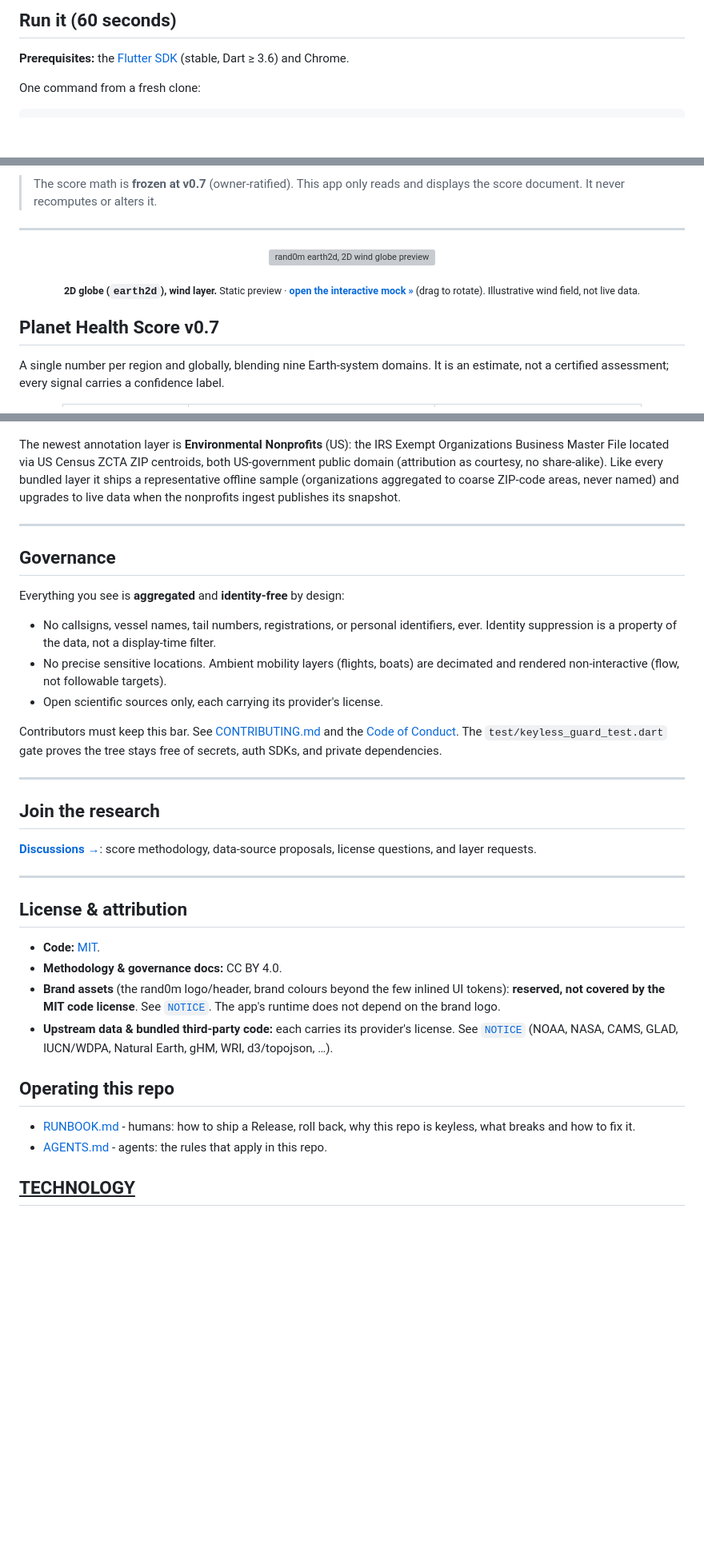
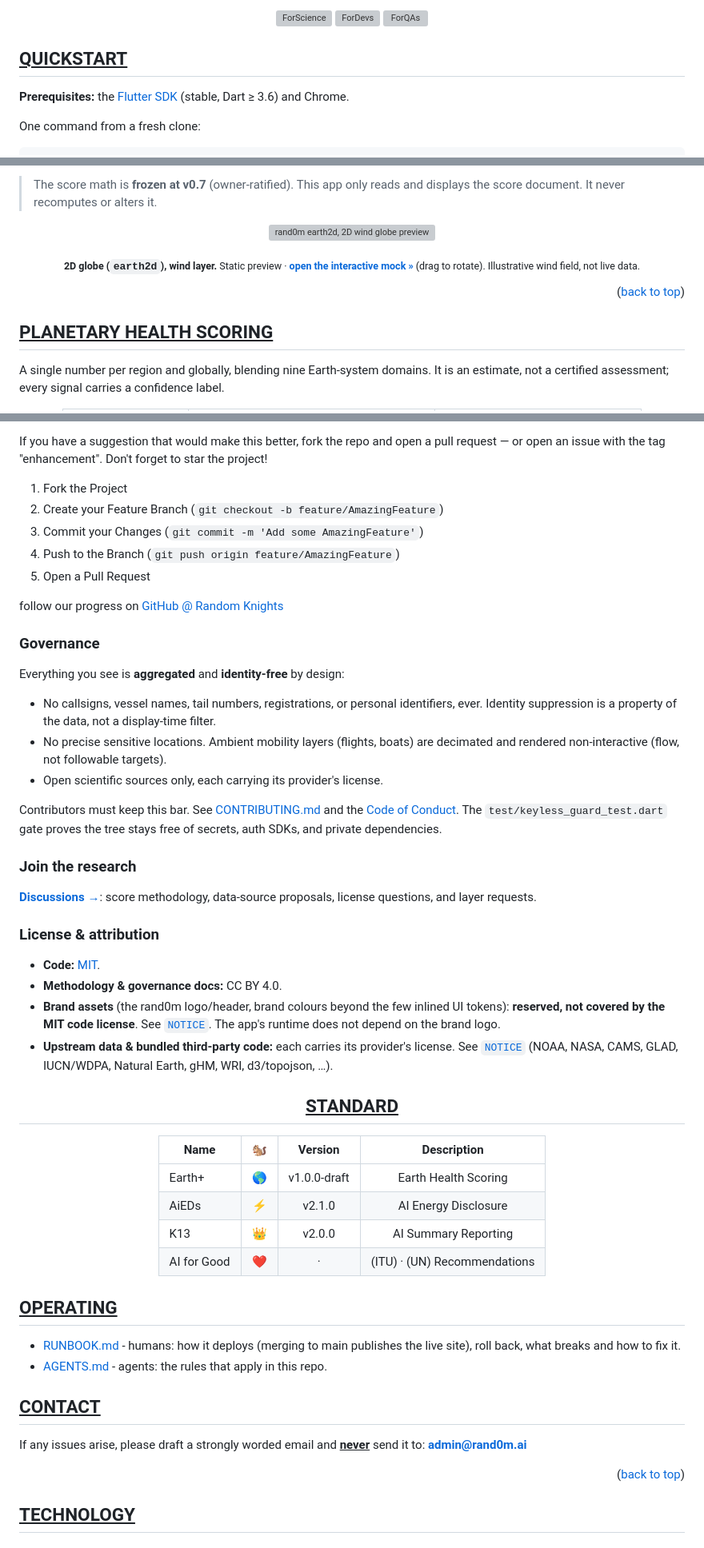
Before and after one commit to random-knights/xyz-earth, a Markdown page: README.md, 3 parts joined by grey strips. Shown at 80% size. GitHub-like rendering; blank space fills up the shorter version; grey boxes are pictures that could not be loaded.

Commit message:
Update README.md (#27)

```diff
--- a/README.md
+++ b/README.md
@@ -34,5 +48,11 @@ dependencies.**
 
-## Run it (60 seconds)
+[![ForScience][ForScience]][ForScience-url] [![ForDevs][ForDevs]][ForDevs-url] [![ForQAs][ForQAs]][ForQAs-url]
+
+</div>
+
+<!-- QUICKSTART -->
+
+## <span style="color:#555555"><u> **QUICKSTART** </u></span>
 
 **Prerequisites:** the [Flutter SDK](https://docs.flutter.dev/get-started/install)
 (stable, Dart ≥ 3.6) and Chrome.
@@ -88,8 +106,6 @@ undeployed, and every live fetch has a timeout.
 > The score math is **frozen at v0.7** (owner-ratified). This app only reads and
 > displays the score document. It never recomputes or alters it.
 
----
-
 <div align="center">
 
 [![rand0m earth2d, 2D wind globe preview](preview/earth2d-wind-globe.svg)](preview/earth2d-wind-globe.html)
@@ -98,7 +114,11 @@ undeployed, and every live fetch has a timeout.
 
 </div>
 
-## Planet Health Score v0.7
+<p align="right">(<a href="#readme-top">back to top</a>)</p>
+
+<!-- TITLE -->
+
+## <span style="color:#FAAFA5"><u> **PLANETARY HEALTH SCORING** </u></span>
 
 A single number per region and globally, blending nine Earth-system domains. It
 is an estimate, not a certified assessment; every signal carries a confidence
@@ -144,16 +172,15 @@ Every globe filter, **Animate** (flow), **Overlay** (scalar value-ramps), and **
 
-</div>
+If you have a suggestion that would make this better, fork the repo and open a pull request &mdash; or open an issue with the tag "enhancement". Don't forget to star the project!
 
-The newest annotation layer is **Environmental Nonprofits** (US): the IRS Exempt
-Organizations Business Master File located via US Census ZCTA ZIP centroids,
-both US-government public domain (attribution as courtesy, no share-alike). Like
-every bundled layer it ships a representative offline sample (organizations
-aggregated to coarse ZIP-code areas, never named) and upgrades to live data when
-the nonprofits ingest publishes its snapshot.
+1. Fork the Project
+2. Create your Feature Branch (`git checkout -b feature/AmazingFeature`)
+3. Commit your Changes (`git commit -m 'Add some AmazingFeature'`)
+4. Push to the Branch (`git push origin feature/AmazingFeature`)
+5. Open a Pull Request
 
----
+follow our progress on [GitHub @ Random Knights](https://github.com/random-knights)
 
-## Governance
+### Governance
 
 Everything you see is **aggregated** and **identity-free** by design:
 
@@ -169,16 +196,12 @@ the [Code of Conduct](CODE_OF_CONDUCT.md). The
 `test/keyless_guard_test.dart` gate proves the tree stays free of secrets, auth
 SDKs, and private dependencies.
 
----
-
-## Join the research
+### Join the research
 
 [**Discussions →**](../../discussions): score methodology, data-source
 proposals, license questions, and layer requests.
 
----
-
-## License & attribution
+### License & attribution
 
 - **Code:** [MIT](LICENSE).
 - **Methodology & governance docs:** CC BY 4.0.
@@ -189,11 +212,36 @@ proposals, license questions, and layer requests.
   license. See [`NOTICE`](NOTICE) (NOAA, NASA, CAMS, GLAD, IUCN/WDPA, Natural
   Earth, gHM, WRI, d3/topojson, …).
 
-## Operating this repo
+<!-- STANDARD -->
 
-- [RUNBOOK.md](RUNBOOK.md) - humans: how to ship a Release, roll back, why this
-  repo is keyless, what breaks and how to fix it.
+<div align="center">
+
+## <span style="color:#555555" name="standard"><u> **STANDARD** </u></span>
+
+| Name        | :chipmunk: |   Version    |             Description             |
+| ----------- | :--------: | :----------: | :---------------------------------: |
+| Earth+      |     🌎     | v1.0.0-draft |        Earth Health Scoring         |
+| AiEDs       |     ⚡     |    v2.1.0    |        AI Energy Disclosure         |
+| K13         |     👑     |    v2.0.0    |        AI Summary Reporting         |
+| AI for Good |     ❤️     |   &middot;   | (ITU) &middot; (UN) Recommendations |
+
+</div>
+
+<!-- OPERATING -->
+
+## <span style="color:#555555"><u> **OPERATING** </u></span>
+
+- [RUNBOOK.md](RUNBOOK.md) - humans: how it deploys (merging to main publishes
+  the live site), roll back, what breaks and how to fix it.
 - [AGENTS.md](AGENTS.md) - agents: the rules that apply in this repo.
+
+<!-- CONTACT -->
+
+## <span style="color:#555555"><u> **CONTACT** </u></span>
+
+If any issues arise, please draft a strongly worded email and <u>**never**</u> send it to: **admin@rand0m.ai**
+
+<p align="right">(<a href="#readme-top">back to top</a>)</p>
 
 <!----------- BADGES ----------->
 
```
Also changed, not shown: other parts of README.md (+41 -21 lines).
